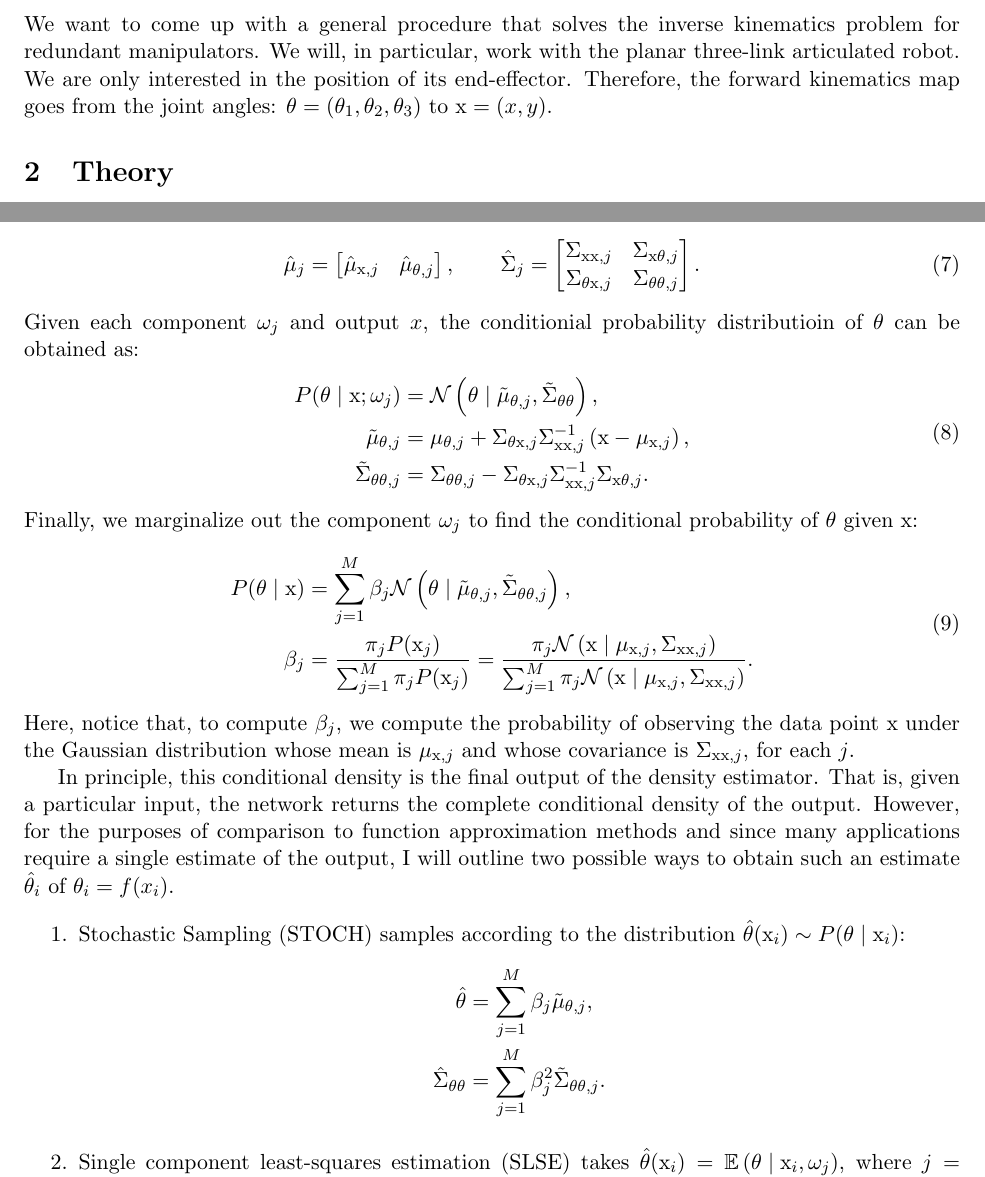
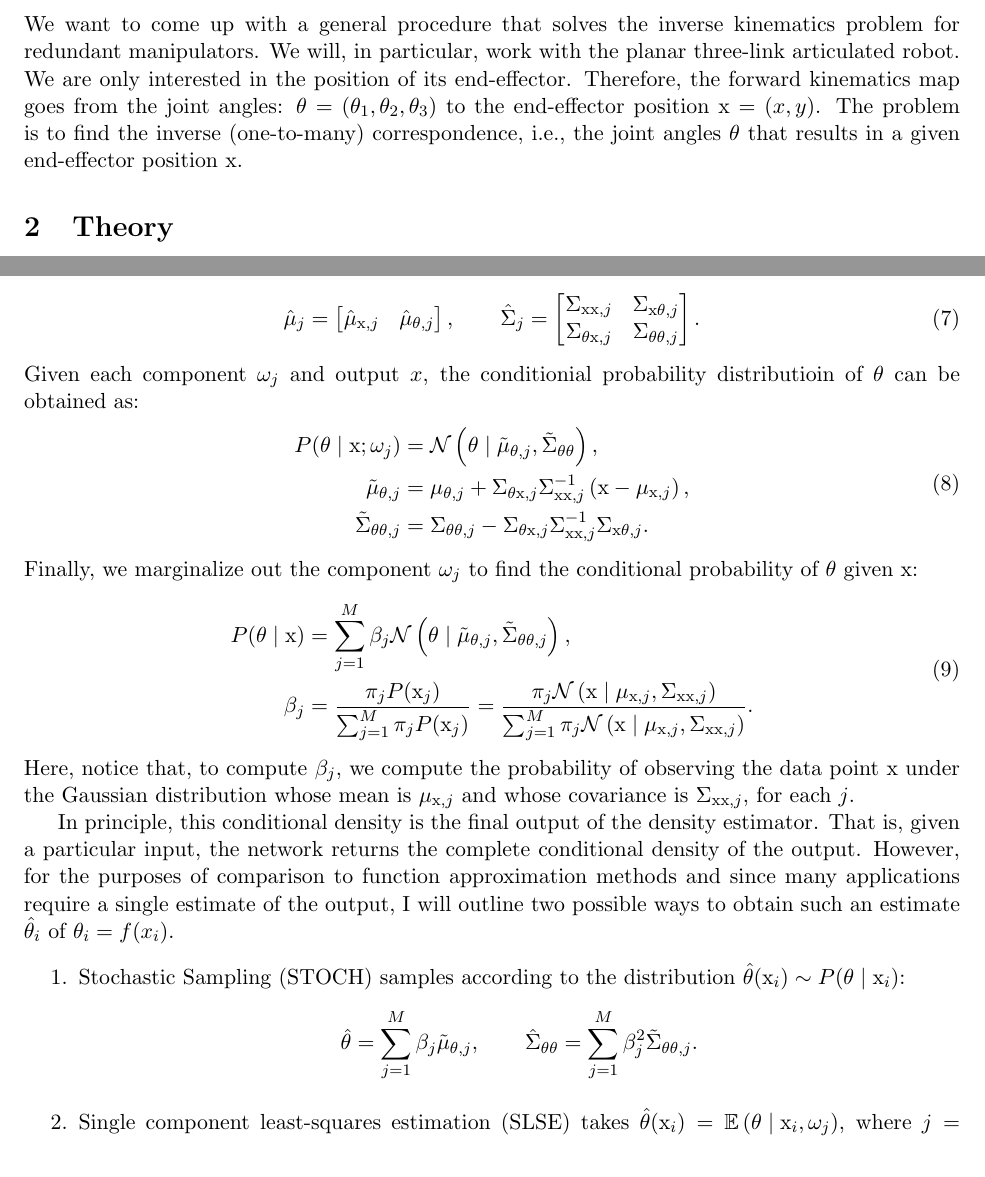
Before and after one commit to Symplectomorphism/gmm-ik, a LaTeX document (TeX/root.tex, which reads TeX/contents/problem.tex, TeX/contents/theory.tex): two parts of pages 1 and 3 of 5, joined at a grey line, cut so that both start at the same text. Compiled offline with pdfLaTeX.

Commit message:
some write-up improvements

```diff
--- a/TeX/contents/problem.tex
+++ b/TeX/contents/problem.tex
@@ -14,4 +14,7 @@ We want to come up with a general procedure that solves the inverse kinematics
 problem for redundant manipulators. We will, in particular, work with the planar
 three-link articulated robot. We are only interested in the position of its
 end-effector. Therefore, the forward kinematics map goes from the joint angles:
-$\theta = (\theta_1, \theta_2, \theta_3)$ to $\mathrm{x} = (x,y)$.
+$\theta = (\theta_1, \theta_2, \theta_3)$ to the end-effector position
+$\mathrm{x} = (x,y)$. The problem is to find the inverse (one-to-many)
+correspondence, i.e., the joint angles $\theta$ that results in a given
+end-effector position $\mathrm{x}$.
--- a/TeX/contents/theory.tex
+++ b/TeX/contents/theory.tex
@@ -168,10 +168,10 @@ estimate $\hat{\theta}_i$ of $\theta_i = f(x_i)$.
     \item Stochastic Sampling (STOCH) samples according to the distribution
     $\hat{\theta}(\mathrm{x}_i) \sim P(\theta \mid \mathrm{x}_i)$:
     %
-    \begin{align*}
-        \hat{\theta} &= \sum_{j=1}^M \beta_j \tilde{\mu}_{\theta,j}, \\
-        \hat{\Sigma}_{\theta\theta} &= \sum_{j=1}^M \beta_j^2 \tilde{\Sigma}_{\theta\theta,j}.
-    \end{align*}
+    \begin{equation*}
+        \hat{\theta} = \sum_{j=1}^M \beta_j \tilde{\mu}_{\theta,j}, \qquad
+        \hat{\Sigma}_{\theta\theta} = \sum_{j=1}^M \beta_j^2 \tilde{\Sigma}_{\theta\theta,j}.
+    \end{equation*}
     %
     \item Single component least-squares estimation (SLSE) takes
     $\hat{\theta}(\mathrm{x}_i) = \mathbb{E}\left( \theta \mid \mathrm{x}_i,
```
Also changed, not shown: TeX/root.pdf.
